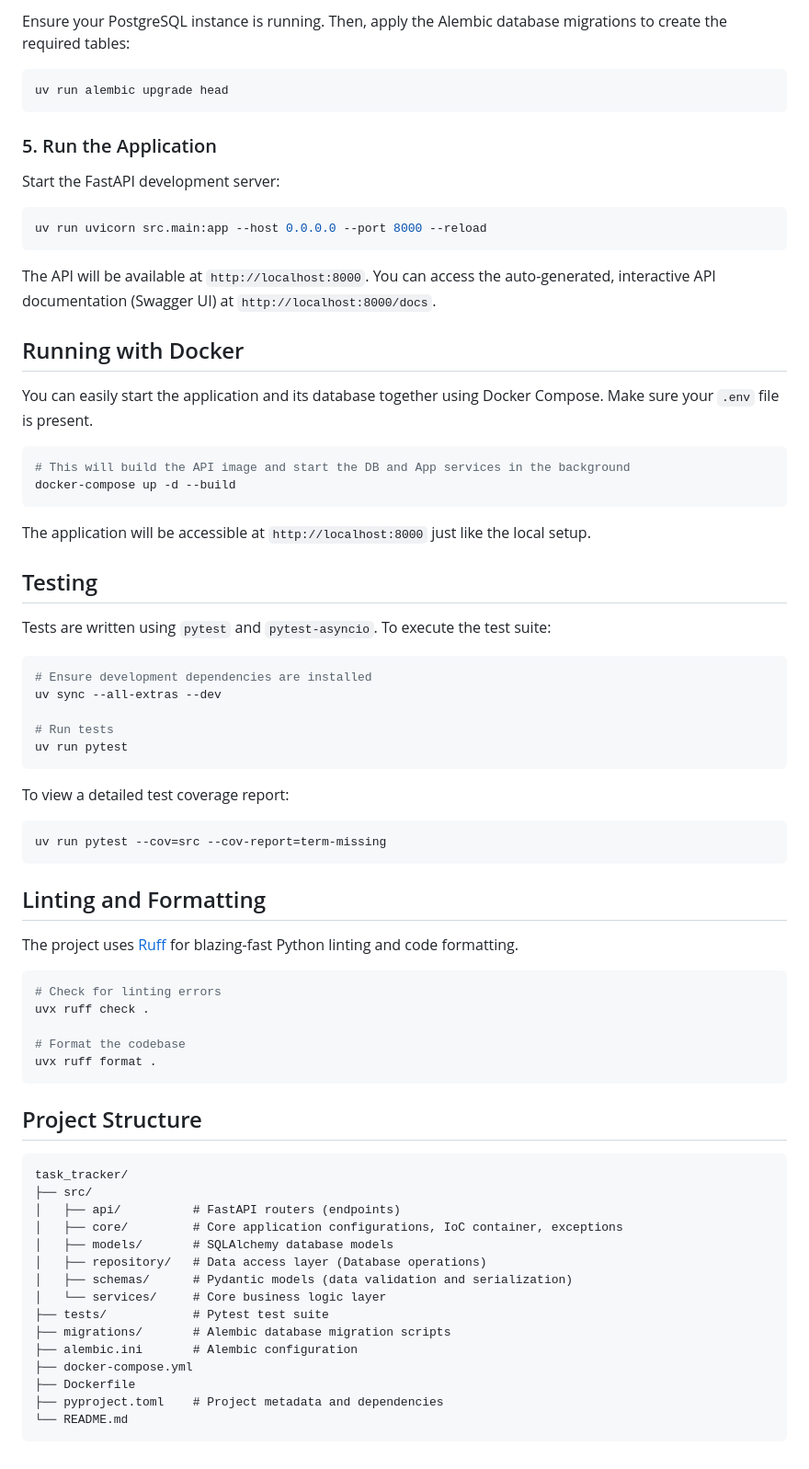
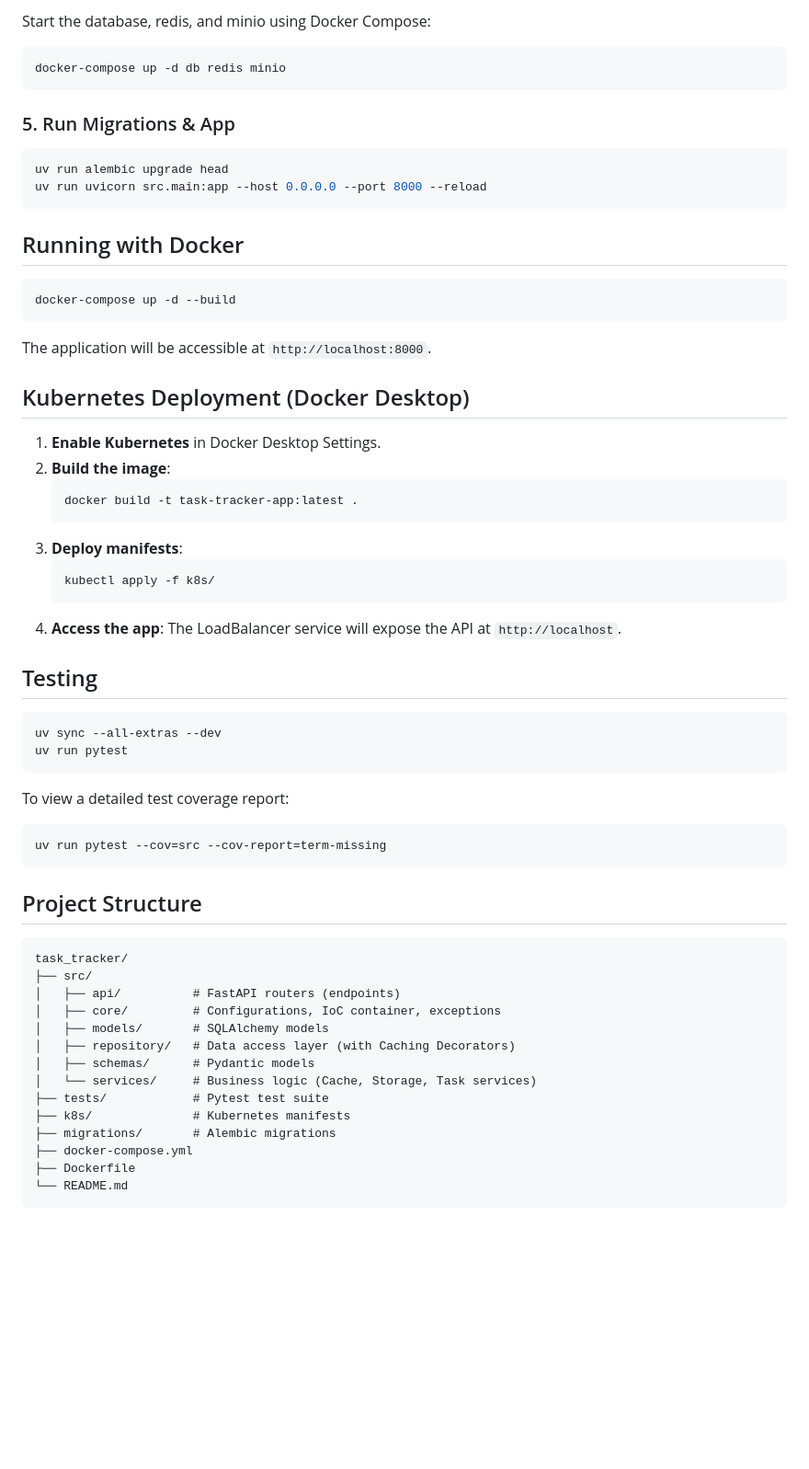
Before and after one commit to fosterww/Task-Tracker, a Markdown page: README.md, the part around one of its changes. Shown at 92% size. GitHub-like rendering; blank space fills up the shorter version.

````diff
--- a/README.md
+++ b/README.md
@@ -74,41 +84,42 @@ uv sync
 
-Ensure your PostgreSQL instance is running. Then, apply the Alembic database migrations to create the required tables:
+Start the database, redis, and minio using Docker Compose:
+
+```bash
+docker-compose up -d db redis minio
+```
+
+### 5. Run Migrations & App
 
 ```bash
 uv run alembic upgrade head
-```
-
-### 5. Run the Application
-
-Start the FastAPI development server:
-
-```bash
 uv run uvicorn src.main:app --host 0.0.0.0 --port 8000 --reload
 ```
 
-The API will be available at `http://localhost:8000`.
-You can access the auto-generated, interactive API documentation (Swagger UI) at `http://localhost:8000/docs`.
-
 ## Running with Docker
 
-You can easily start the application and its database together using Docker Compose. Make sure your `.env` file is present.
-
 ```bash
-# This will build the API image and start the DB and App services in the background
 docker-compose up -d --build
 ```
 
-The application will be accessible at `http://localhost:8000` just like the local setup.
+The application will be accessible at `http://localhost:8000`.
+
+## Kubernetes Deployment (Docker Desktop)
+
+1. **Enable Kubernetes** in Docker Desktop Settings.
+2. **Build the image**:
+   ```bash
+   docker build -t task-tracker-app:latest .
+   ```
+3. **Deploy manifests**:
+   ```bash
+   kubectl apply -f k8s/
+   ```
+4. **Access the app**: The LoadBalancer service will expose the API at `http://localhost`.
 
 ## Testing
 
-Tests are written using `pytest` and `pytest-asyncio`. To execute the test suite:
-
 ```bash
-# Ensure development dependencies are installed
 uv sync --all-extras --dev
-
-# Run tests
 uv run pytest
 ```
 
@@ -118,34 +129,21 @@ To view a detailed test coverage report:
 uv run pytest --cov=src --cov-report=term-missing
 ```
 
-## Linting and Formatting
-
-The project uses [Ruff](https://docs.astral.sh/ruff/) for blazing-fast Python linting and code formatting.
-
-```bash
-# Check for linting errors
-uvx ruff check .
-
-# Format the codebase
-uvx ruff format .
-```
-
 ## Project Structure
 
 ```
 task_tracker/
 ├── src/
 │   ├── api/          # FastAPI routers (endpoints)
-│   ├── core/         # Core application configurations, IoC container, exceptions
-│   ├── models/       # SQLAlchemy database models
-│   ├── repository/   # Data access layer (Database operations)
-│   ├── schemas/      # Pydantic models (data validation and serialization)
-│   └── services/     # Core business logic layer
+│   ├── core/         # Configurations, IoC container, exceptions
+│   ├── models/       # SQLAlchemy models
+│   ├── repository/   # Data access layer (with Caching Decorators)
+│   ├── schemas/      # Pydantic models
+│   └── services/     # Business logic (Cache, Storage, Task services)
 ├── tests/            # Pytest test suite
-├── migrations/       # Alembic database migration scripts
-├── alembic.ini       # Alembic configuration
+├── k8s/              # Kubernetes manifests
+├── migrations/       # Alembic migrations
 ├── docker-compose.yml
 ├── Dockerfile
-├── pyproject.toml    # Project metadata and dependencies
 └── README.md
 ```
````
Also changed, not shown: other parts of README.md (+21 -11 lines).
